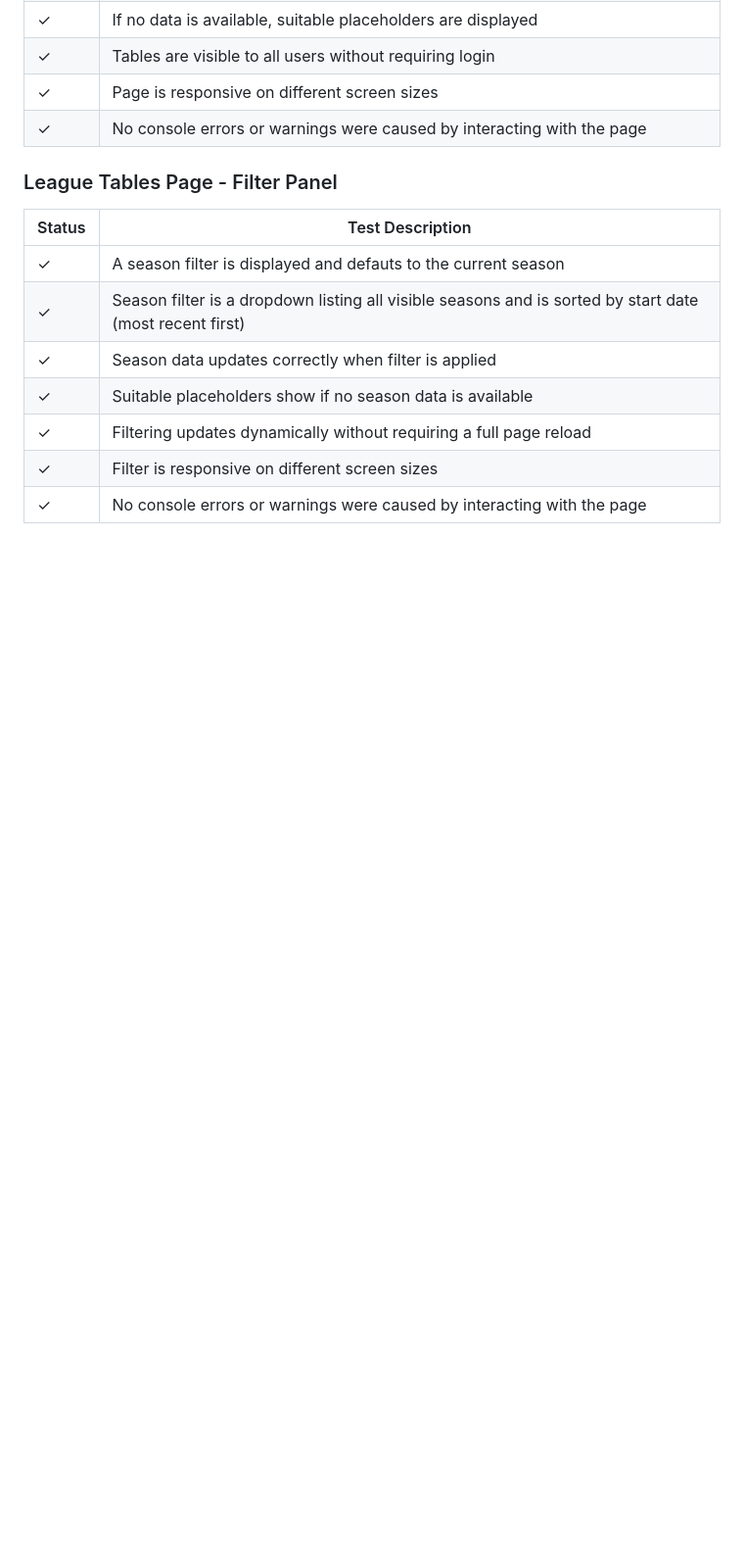
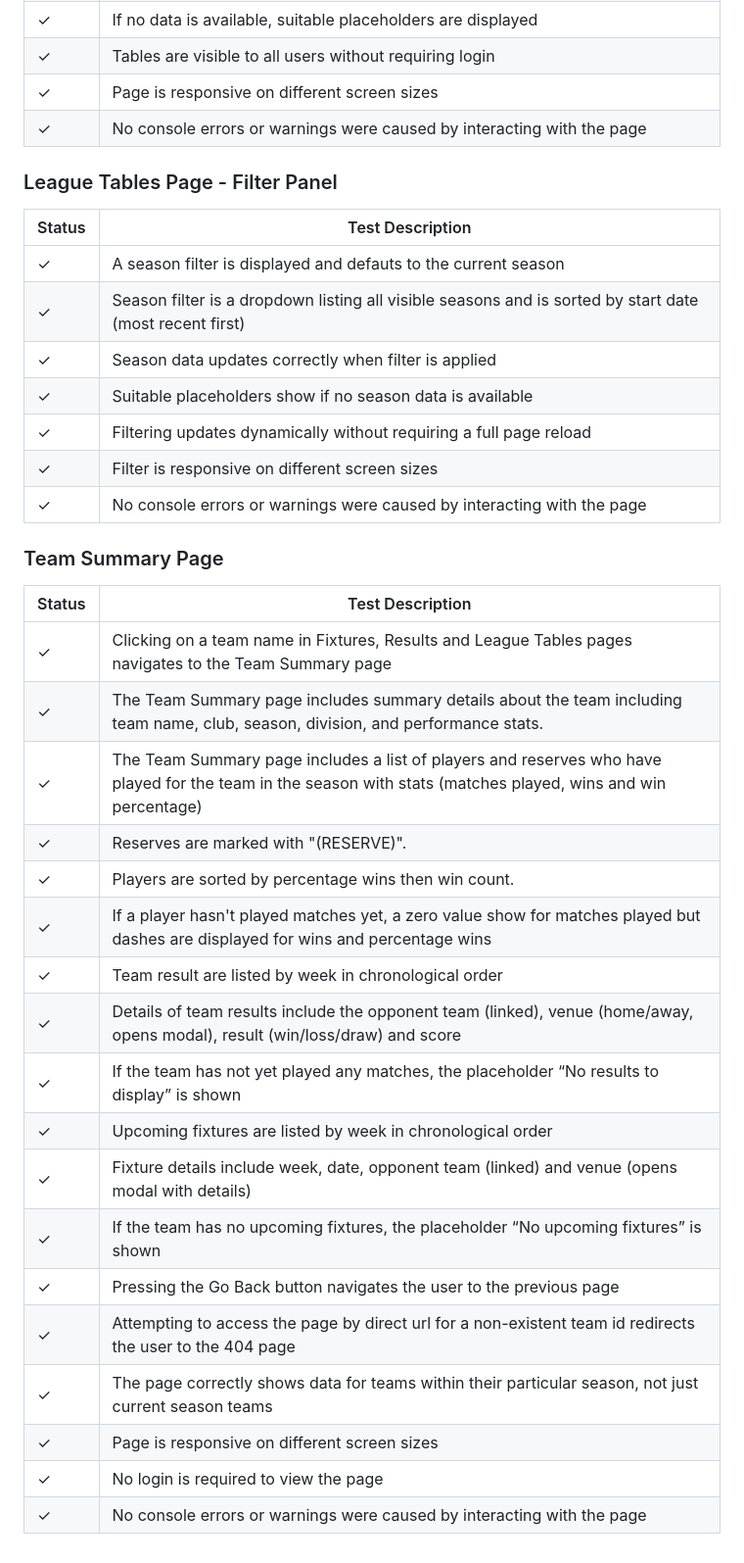
Before and after one commit to lowrycode/table-tennis-league, a Markdown page: readme-resources/manual_testing.md, the part around the change. Shown at 98% size. Drawn GitHub-style; blank space fills up the shorter version.

Commit message:
Add tests for Team Summary page

```diff
--- a/readme-resources/manual_testing.md
+++ b/readme-resources/manual_testing.md
@@ -835,3 +835,26 @@ These tests cover all of the implemented User Stories and were carried out at va
 | ✓ | Filtering updates dynamically without requiring a full page reload |
 | ✓ | Filter is responsive on different screen sizes |
 | ✓ | No console errors or warnings were caused by interacting with the page |
+
+### Team Summary Page
+
+| Status  | Test Description |
+| ---     | ---              |
+| ✓ | Clicking on a team name in Fixtures, Results and League Tables pages navigates to the Team Summary page |
+| ✓ | The Team Summary page includes summary details about the team including team name, club, season, division, and performance stats. |
+| ✓ | The Team Summary page includes a list of players and reserves who have played for the team in the season with stats (matches played, wins and win percentage) |
+| ✓ | Reserves are marked with "(RESERVE)". |
+| ✓ | Players are sorted by percentage wins then win count.  |
+| ✓ | If a player hasn't played matches yet, a zero value show for matches played but dashes are displayed for wins and percentage wins |
+| ✓ | Team result are listed by week in chronological order  |
+| ✓ | Details of team results include the opponent team (linked), venue (home/away, opens modal), result (win/loss/draw) and score |
+| ✓ | If the team has not yet played any matches, the placeholder “No results to display” is shown  |
+| ✓ | Upcoming fixtures are listed by week in chronological order |
+| ✓ | Fixture details include week, date, opponent team (linked) and venue (opens modal with details) |
+| ✓ | If the team has no upcoming fixtures, the placeholder “No upcoming fixtures” is shown |
+| ✓ | Pressing the Go Back button navigates the user to the previous page |
+| ✓ | Attempting to access the page by direct url for a non-existent team id redirects the user to the 404 page |
+| ✓ | The page correctly shows data for teams within their particular season, not just current season teams |
+| ✓ | Page is responsive on different screen sizes |
+| ✓ | No login is required to view the page |
+| ✓ | No console errors or warnings were caused by interacting with the page |
```
